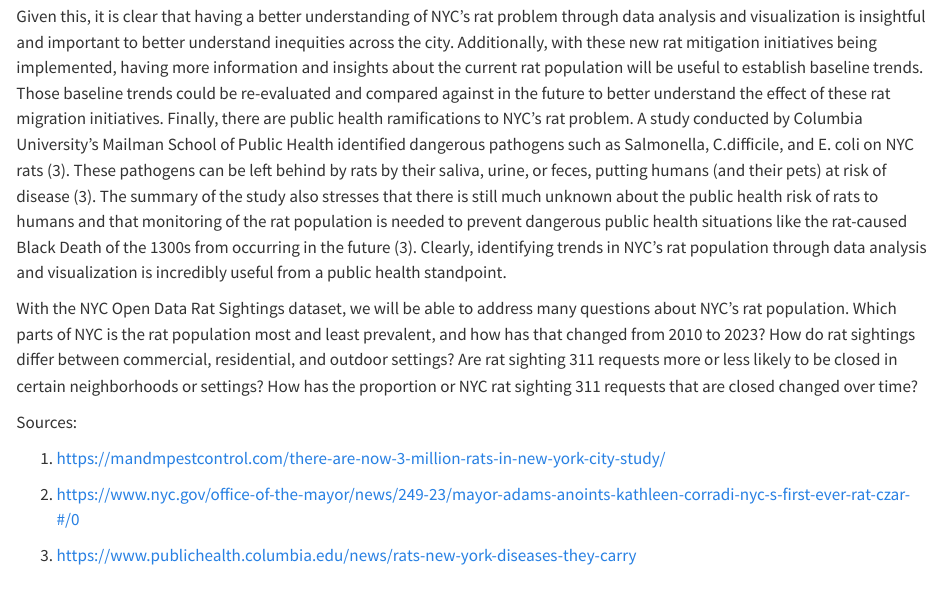
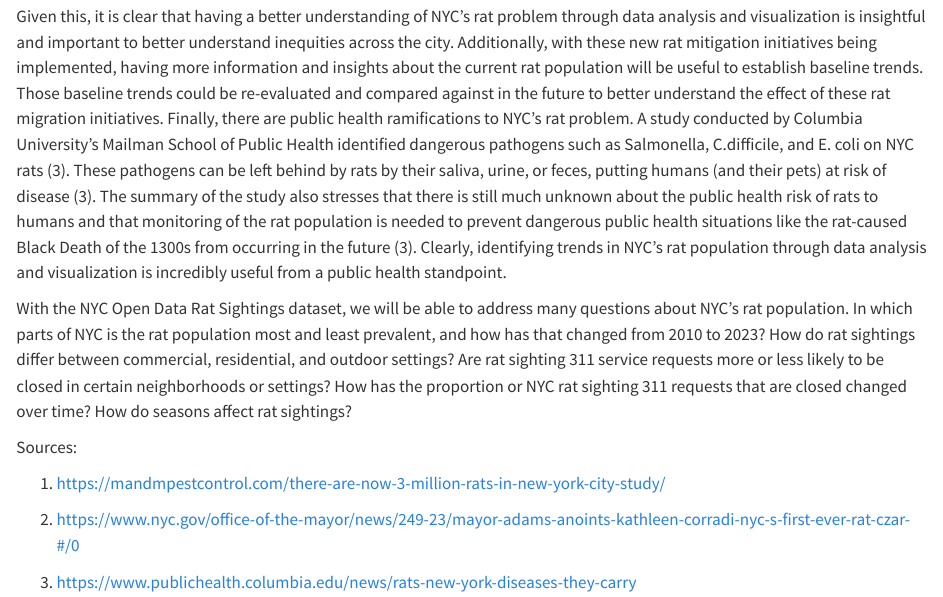
Before and after one commit to kaityb24/RatSightings, a Quarto document (index.qmd): the page in a window 1100 px wide, from 230 px down. Rendered offline with R 4.5, knitr and Pandoc in place of Quarto, with nearby package versions.

Commit message:
Updated introduction section

```diff
--- a/index.qmd
+++ b/index.qmd
@@ -4,7 +4,7 @@ As most residents know, there is a large and increasing rat population in New Yo
 
 Given this, it is clear that having a better understanding of NYC’s rat problem through data analysis and visualization is insightful and important to better understand inequities across the city. Additionally, with these new rat mitigation initiatives being implemented, having more information and insights about the current rat population will be useful to establish baseline trends. Those baseline trends could be re-evaluated and compared against in the future to better understand the effect of these rat migration initiatives. Finally, there are public health ramifications to NYC’s rat problem. A study conducted by Columbia University’s Mailman School of Public Health identified dangerous pathogens such as Salmonella, C.difficile, and E. coli on NYC rats (3). These pathogens can be left behind by rats by their saliva, urine, or feces, putting humans (and their pets) at risk of disease (3). The summary of the study also stresses that there is still much unknown about the public health risk of rats to humans and that monitoring of the rat population is needed to prevent dangerous public health situations like the rat-caused Black Death of the 1300s from occurring in the future (3). Clearly, identifying trends in NYC’s rat population through data analysis and visualization is incredibly useful from a public health standpoint.
 
-With the NYC Open Data Rat Sightings dataset, we will be able to address many questions about NYC’s rat population. Which parts of NYC is the rat population most and least prevalent, and how has that changed from 2010 to 2023? How do rat sightings differ between commercial, residential, and outdoor settings? Are rat sighting 311 requests more or less likely to be closed in certain neighborhoods or settings? How has the proportion or NYC rat sighting 311 requests that are closed changed over time?
+With the NYC Open Data Rat Sightings dataset, we will be able to address many questions about NYC’s rat population. In which parts of NYC is the rat population most and least prevalent, and how has that changed from 2010 to 2023? How do rat sightings differ between commercial, residential, and outdoor settings? Are rat sighting 311 service requests more or less likely to be closed in certain neighborhoods or settings? How has the proportion or NYC rat sighting 311 requests that are closed changed over time? How do seasons affect rat sightings?
 
 
 Sources:
```
